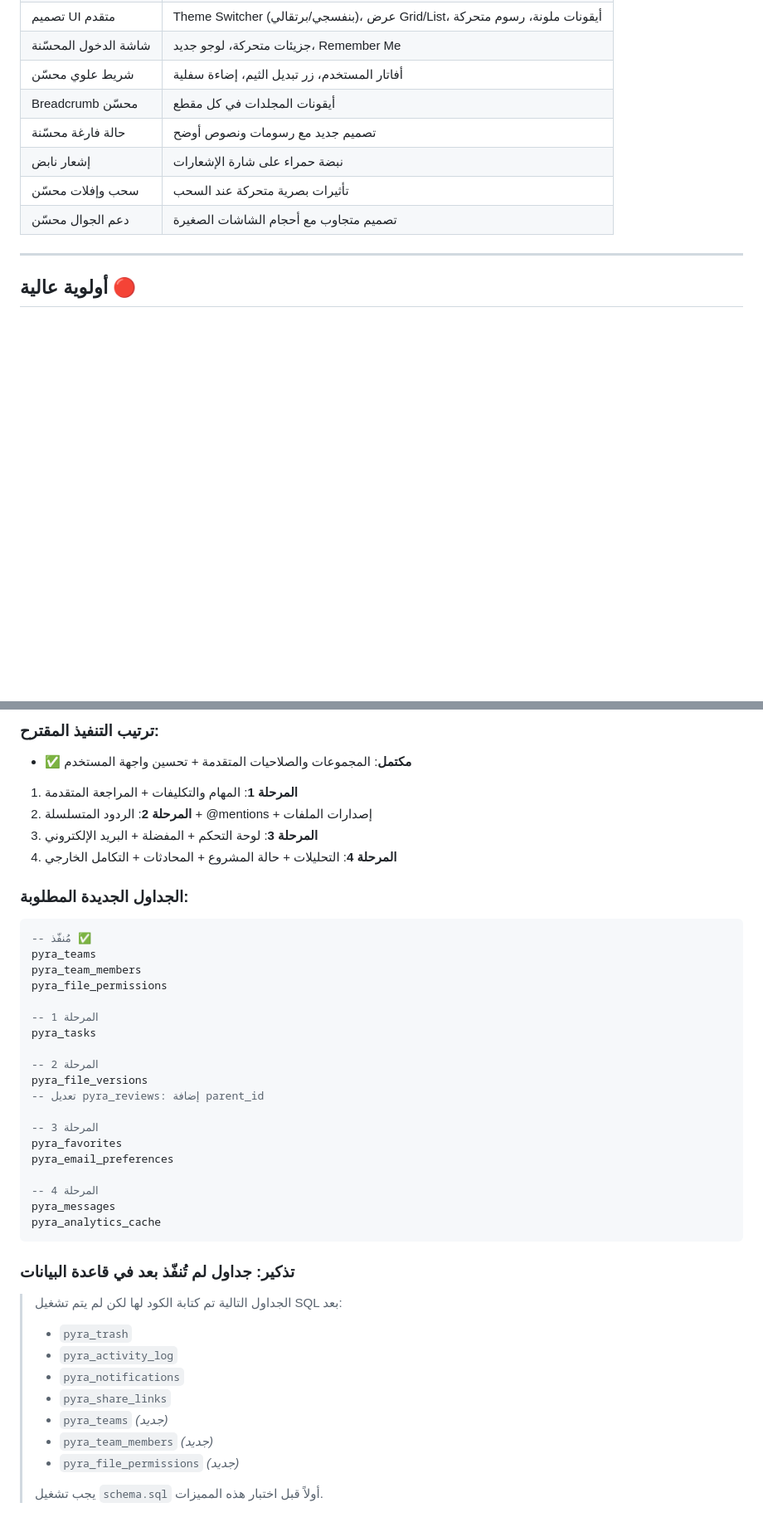
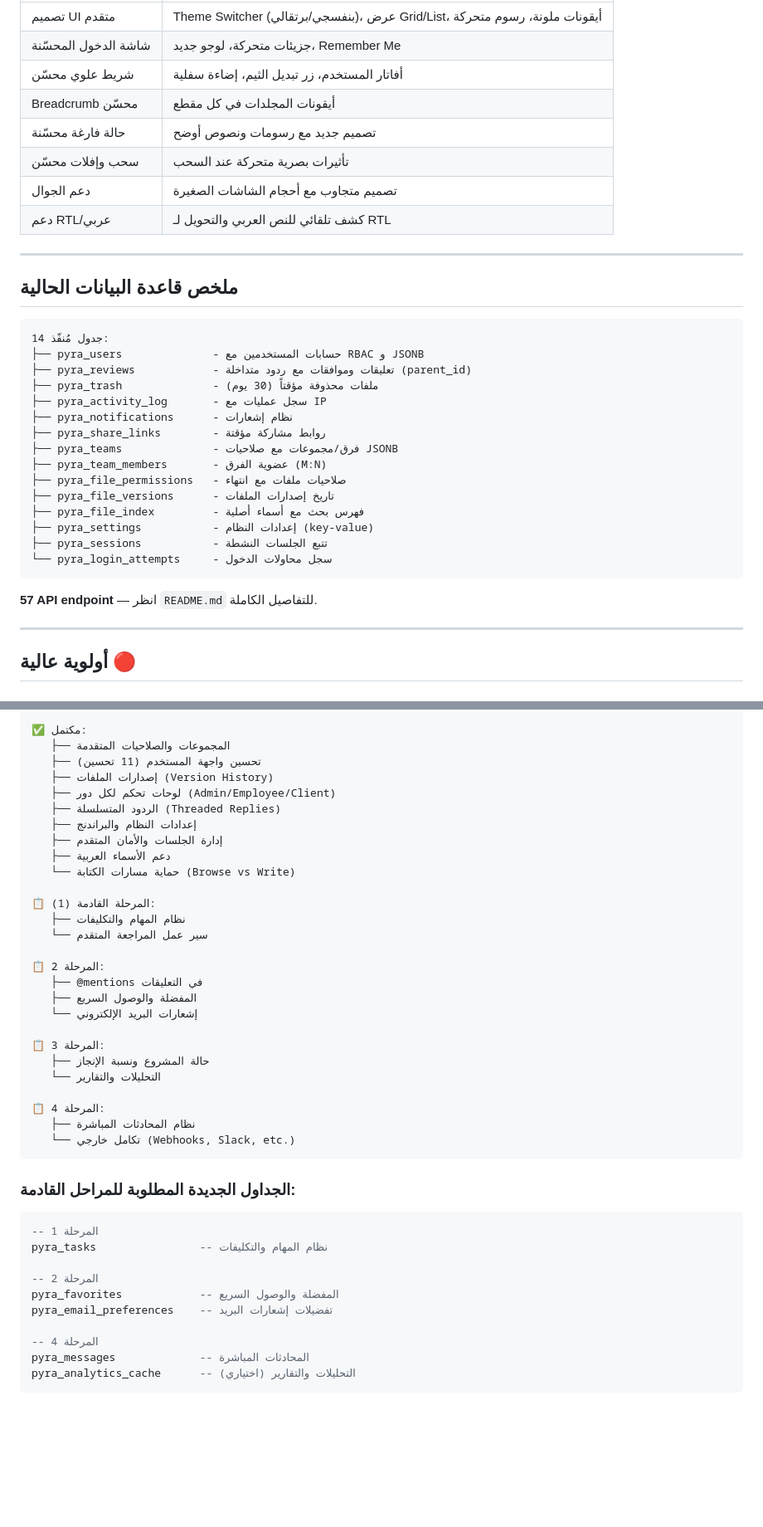
Before and after one commit to Engmohammedabdo/pyra-workspace, a Markdown page: ROADMAP.md, 2 parts joined by grey strips. Shown at 83% size. Drawn GitHub-style; blank space fills up the shorter version.

````diff
--- a/ROADMAP.md
+++ b/ROADMAP.md
@@ -29,9 +67,33 @@
 | شريط علوي محسّن | أفاتار المستخدم، زر تبديل الثيم، إضاءة سفلية |
 | Breadcrumb محسّن | أيقونات المجلدات في كل مقطع |
 | حالة فارغة محسّنة | تصميم جديد مع رسومات ونصوص أوضح |
-| إشعار نابض | نبضة حمراء على شارة الإشعارات |
 | سحب وإفلات محسّن | تأثيرات بصرية متحركة عند السحب |
-| دعم الجوال محسّن | تصميم متجاوب مع أحجام الشاشات الصغيرة |
+| دعم الجوال | تصميم متجاوب مع أحجام الشاشات الصغيرة |
+| دعم RTL/عربي | كشف تلقائي للنص العربي والتحويل لـ RTL |
+
+---
+
+## ملخص قاعدة البيانات الحالية
+
+```
+14 جدول مُنفّذ:
+├── pyra_users              - حسابات المستخدمين مع RBAC و JSONB
+├── pyra_reviews            - تعليقات وموافقات مع ردود متداخلة (parent_id)
+├── pyra_trash              - ملفات محذوفة مؤقتاً (30 يوم)
+├── pyra_activity_log       - سجل عمليات مع IP
+├── pyra_notifications      - نظام إشعارات
+├── pyra_share_links        - روابط مشاركة مؤقتة
+├── pyra_teams              - فرق/مجموعات مع صلاحيات JSONB
+├── pyra_team_members       - عضوية الفرق (M:N)
+├── pyra_file_permissions   - صلاحيات ملفات مع انتهاء
+├── pyra_file_versions      - تاريخ إصدارات الملفات
+├── pyra_file_index         - فهرس بحث مع أسماء أصلية
+├── pyra_settings           - إعدادات النظام (key-value)
+├── pyra_sessions           - تتبع الجلسات النشطة
+└── pyra_login_attempts     - سجل محاولات الدخول
+```
+
+**57 API endpoint** — انظر `README.md` للتفاصيل الكاملة.
 
 ---
 
@@ -199,42 +208,44 @@
 
-### ترتيب التنفيذ المقترح:
-- ✅ **مكتمل**: المجموعات والصلاحيات المتقدمة + تحسين واجهة المستخدم
-1. **المرحلة 1**: المهام والتكليفات + المراجعة المتقدمة
-2. **المرحلة 2**: الردود المتسلسلة + @mentions + إصدارات الملفات
-3. **المرحلة 3**: لوحة التحكم + المفضلة + البريد الإلكتروني
-4. **المرحلة 4**: التحليلات + حالة المشروع + المحادثات + التكامل الخارجي
+```
+✅ مكتمل:
+   ├── المجموعات والصلاحيات المتقدمة
+   ├── تحسين واجهة المستخدم (11 تحسين)
+   ├── إصدارات الملفات (Version History)
+   ├── لوحات تحكم لكل دور (Admin/Employee/Client)
+   ├── الردود المتسلسلة (Threaded Replies)
+   ├── إعدادات النظام والبراندنج
+   ├── إدارة الجلسات والأمان المتقدم
+   ├── دعم الأسماء العربية
+   └── حماية مسارات الكتابة (Browse vs Write)
 
-### الجداول الجديدة المطلوبة:
+📋 المرحلة القادمة (1):
+   ├── نظام المهام والتكليفات
+   └── سير عمل المراجعة المتقدم
+
+📋 المرحلة 2:
+   ├── @mentions في التعليقات
+   ├── المفضلة والوصول السريع
+   └── إشعارات البريد الإلكتروني
+
+📋 المرحلة 3:
+   ├── حالة المشروع ونسبة الإنجاز
+   └── التحليلات والتقارير
+
+📋 المرحلة 4:
+   ├── نظام المحادثات المباشرة
+   └── تكامل خارجي (Webhooks, Slack, etc.)
+```
+
+### الجداول الجديدة المطلوبة للمراحل القادمة:
 ```sql
--- مُنفّذ ✅
-pyra_teams
-pyra_team_members
-pyra_file_permissions
-
 -- المرحلة 1
-pyra_tasks
+pyra_tasks                -- نظام المهام والتكليفات
 
 -- المرحلة 2
-pyra_file_versions
--- تعديل pyra_reviews: إضافة parent_id
-
--- المرحلة 3
-pyra_favorites
-pyra_email_preferences
+pyra_favorites            -- المفضلة والوصول السريع
+pyra_email_preferences    -- تفضيلات إشعارات البريد
 
 -- المرحلة 4
-pyra_messages
-pyra_analytics_cache
+pyra_messages             -- المحادثات المباشرة
+pyra_analytics_cache      -- التحليلات والتقارير (اختياري)
 ```
-
-### تذكير: جداول لم تُنفّذ بعد في قاعدة البيانات
-> الجداول التالية تم كتابة الكود لها لكن لم يتم تشغيل SQL بعد:
-> - `pyra_trash`
-> - `pyra_activity_log`
-> - `pyra_notifications`
-> - `pyra_share_links`
-> - `pyra_teams` *(جديد)*
-> - `pyra_team_members` *(جديد)*
-> - `pyra_file_permissions` *(جديد)*
->
-> يجب تشغيل `schema.sql` أولاً قبل اختبار هذه المميزات.
````
Also changed, not shown: other parts of ROADMAP.md (+68 -83 lines).
